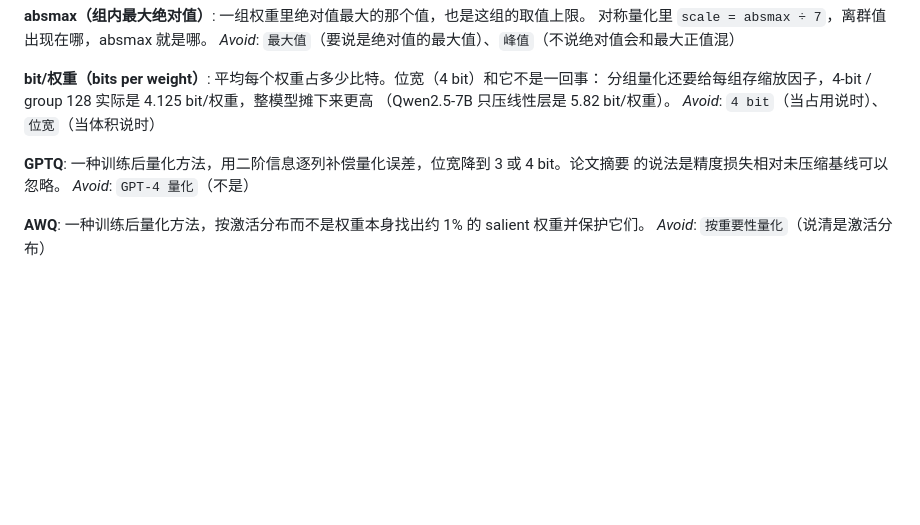
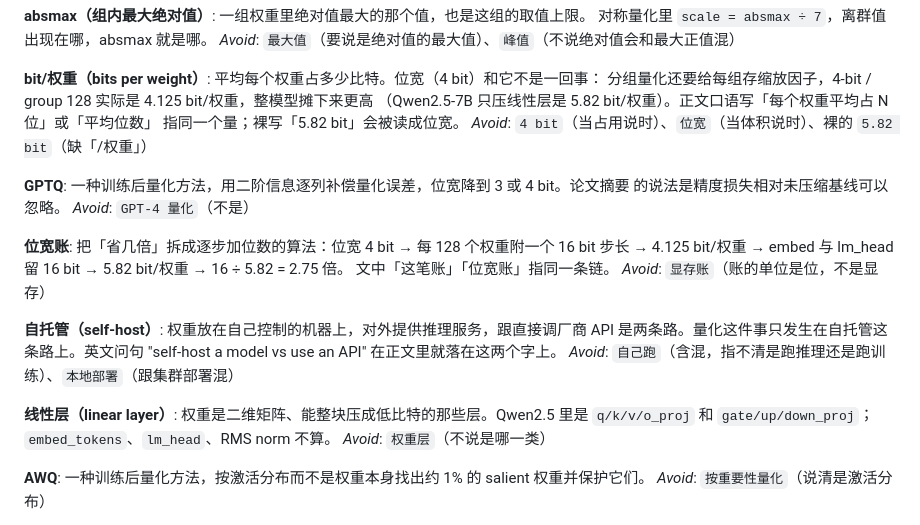
Before and after one commit to HuangWuwutelling/ml-learning, a Markdown page: GLOSSARY-ai-application.md, the part around the change. GitHub-like rendering; blank space fills up the shorter version.

```diff
--- a/GLOSSARY-ai-application.md
+++ b/GLOSSARY-ai-application.md
@@ -181,12 +181,27 @@ _Avoid_: `最大值`（要说是绝对值的最大值）、`峰值`（不说绝
 
 **bit/权重（bits per weight）**: 平均每个权重占多少比特。位宽（4 bit）和它不是一回事：
 分组量化还要给每组存缩放因子，4-bit / group 128 实际是 4.125 bit/权重，整模型摊下来更高
-（Qwen2.5-7B 只压线性层是 5.82 bit/权重）。
-_Avoid_: `4 bit`（当占用说时）、`位宽`（当体积说时）
+（Qwen2.5-7B 只压线性层是 5.82 bit/权重）。正文口语写「每个权重平均占 N 位」或「平均位数」
+指同一个量；裸写「5.82 bit」会被读成位宽。
+_Avoid_: `4 bit`（当占用说时）、`位宽`（当体积说时）、裸的 `5.82 bit`（缺「/权重」）
 
 **GPTQ**: 一种训练后量化方法，用二阶信息逐列补偿量化误差，位宽降到 3 或 4 bit。论文摘要
 的说法是精度损失相对未压缩基线可以忽略。
 _Avoid_: `GPT-4 量化`（不是）
+
+**位宽账**: 把「省几倍」拆成逐步加位数的算法：位宽 4 bit → 每 128 个权重附一个 16 bit
+步长 → 4.125 bit/权重 → embed 与 lm_head 留 16 bit → 5.82 bit/权重 → 16 ÷ 5.82 = 2.75 倍。
+文中「这笔账」「位宽账」指同一条链。
+_Avoid_: `显存账`（账的单位是位，不是显存）
+
+**自托管（self-host）**: 权重放在自己控制的机器上，对外提供推理服务，跟直接调厂商 API
+是两条路。量化这件事只发生在自托管这条路上。英文问句 "self-host a model vs use an API"
+在正文里就落在这两个字上。
+_Avoid_: `自己跑`（含混，指不清是跑推理还是跑训练）、`本地部署`（跟集群部署混）
+
+**线性层（linear layer）**: 权重是二维矩阵、能整块压成低比特的那些层。Qwen2.5 里是
+`q/k/v/o_proj` 和 `gate/up/down_proj`；`embed_tokens`、`lm_head`、RMS norm 不算。
+_Avoid_: `权重层`（不说是哪一类）
 
 **AWQ**: 一种训练后量化方法，按激活分布而不是权重本身找出约 1% 的 salient 权重并保护它们。
 _Avoid_: `按重要性量化`（说清是激活分布）
```
Also changed, not shown: docs/adr/0025-knowledge-point-cards-for-ai-history.md (+54 -3 lines).
